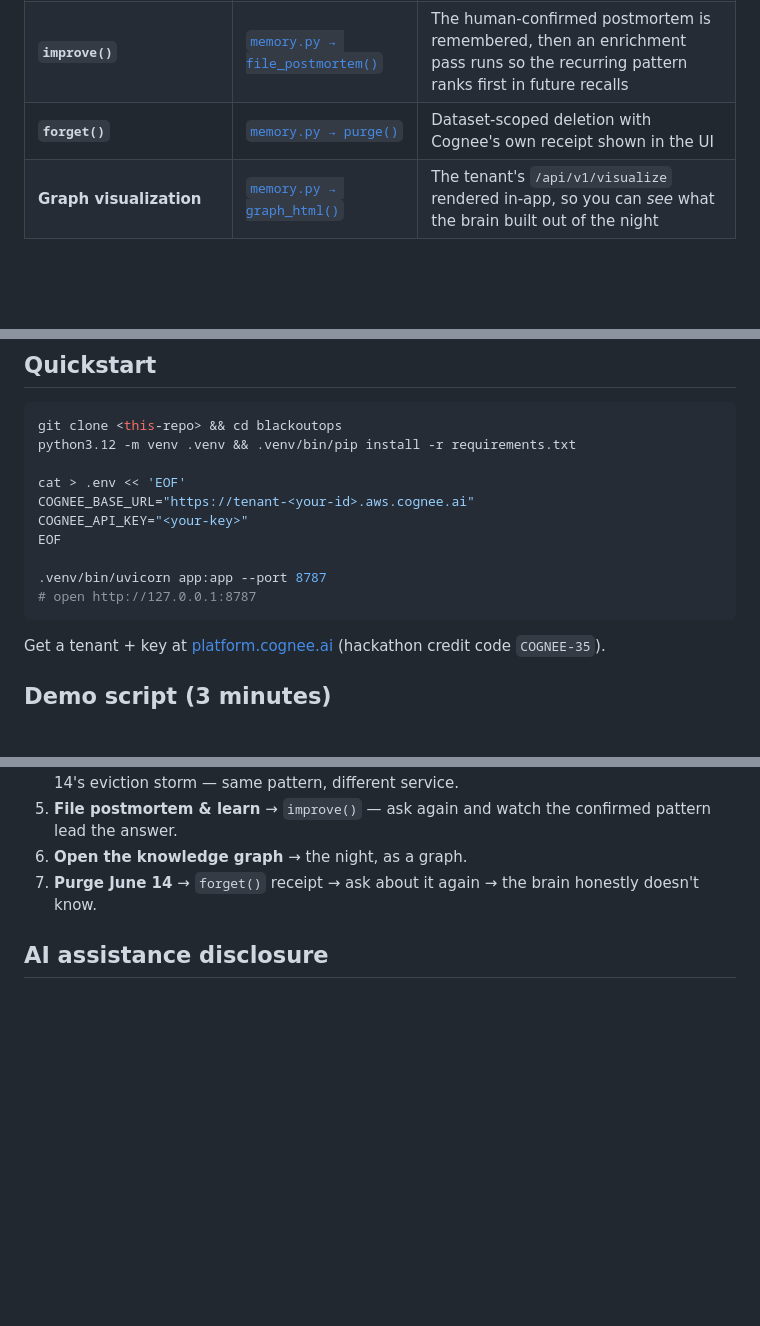
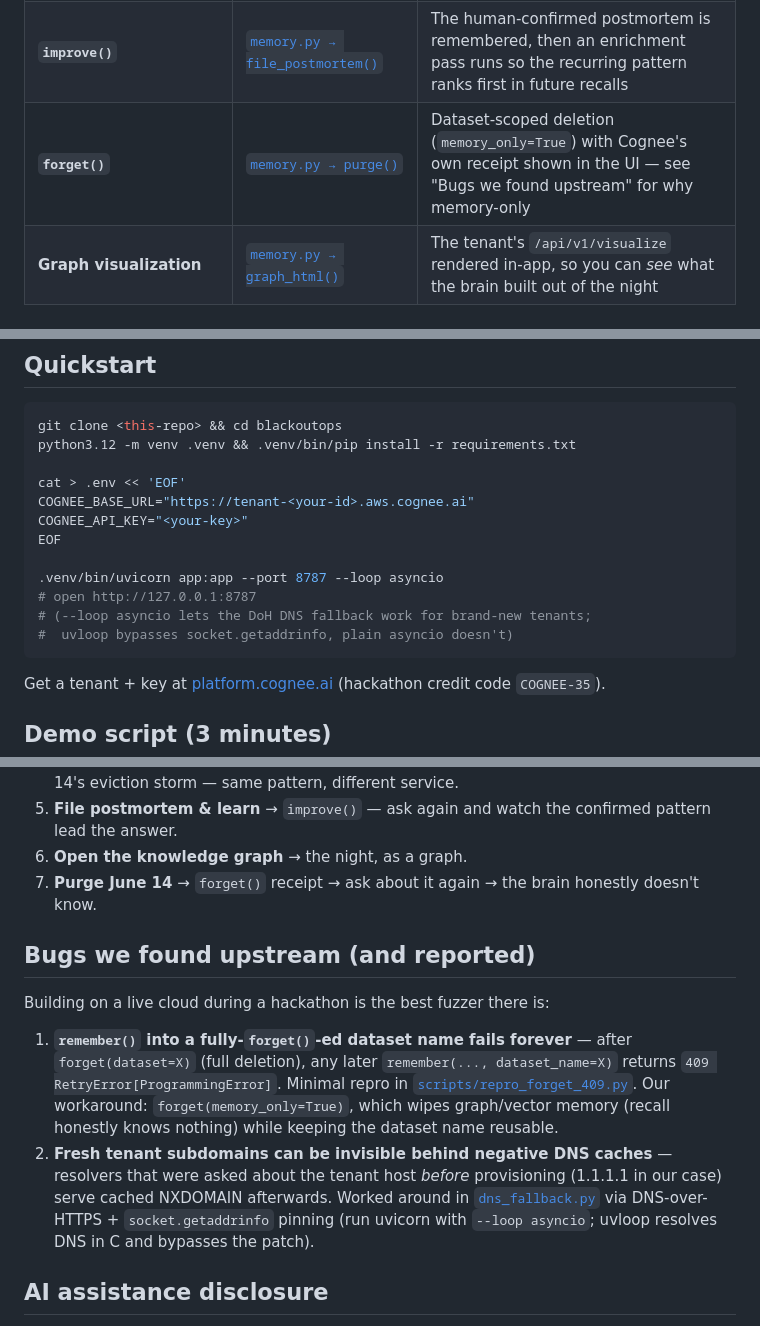
Before and after one commit to devanshug2307/blackoutops, a Markdown page: README.md, 3 parts joined by grey strips. Rendered like a GitHub page; blank space fills up the shorter version.

````diff
--- a/README.md
+++ b/README.md
@@ -29,7 +29,7 @@ Every on-call engineer knows the hangover: alerts at 02:47, pages at 03:15, a bl
 | **`remember(session_id=…)`** | [`memory.py → log_to_session()`](memory.py) | Every debrief Q&A is logged to session memory (`morning-after-debrief`) — refresh the page: the *UI* forgets, Cognee doesn't |
 | **`recall()`** | [`memory.py → ask()`](memory.py) | Auto-routed recall over **both** incident datasets + session memory (`auto_route=True`), returning graph-completion answers with provenance |
 | **`improve()`** | [`memory.py → file_postmortem()`](memory.py) | The human-confirmed postmortem is remembered, then an enrichment pass runs so the recurring pattern ranks first in future recalls |
-| **`forget()`** | [`memory.py → purge()`](memory.py) | Dataset-scoped deletion with Cognee's own receipt shown in the UI |
+| **`forget()`** | [`memory.py → purge()`](memory.py) | Dataset-scoped deletion (`memory_only=True`) with Cognee's own receipt shown in the UI — see "Bugs we found upstream" for why memory-only |
 | **Graph visualization** | [`memory.py → graph_html()`](memory.py) | The tenant's `/api/v1/visualize` rendered in-app, so you can *see* what the brain built out of the night |
 
 ## Architecture
@@ -61,8 +61,10 @@ COGNEE_BASE_URL="https://tenant-<your-id>.aws.cognee.ai"
 COGNEE_API_KEY="<your-key>"
 EOF
 
-.venv/bin/uvicorn app:app --port 8787
+.venv/bin/uvicorn app:app --port 8787 --loop asyncio
 # open http://127.0.0.1:8787
+# (--loop asyncio lets the DoH DNS fallback work for brand-new tenants;
+#  uvloop bypasses socket.getaddrinfo, plain asyncio doesn't)
 ```
 
 Get a tenant + key at [platform.cognee.ai](https://platform.cognee.ai) (hackathon credit code `COGNEE-35`).
@@ -77,6 +79,13 @@ Get a tenant + key at [platform.cognee.ai](https://platform.cognee.ai) (hackatho
 6. **Open the knowledge graph** → the night, as a graph.
 7. **Purge June 14** → `forget()` receipt → ask about it again → the brain honestly doesn't know.
 
+## Bugs we found upstream (and reported)
+
+Building on a live cloud during a hackathon is the best fuzzer there is:
+
+1. **`remember()` into a fully-`forget()`-ed dataset name fails forever** — after `forget(dataset=X)` (full deletion), any later `remember(..., dataset_name=X)` returns `409 RetryError[ProgrammingError]`. Minimal repro in [`scripts/repro_forget_409.py`](scripts/repro_forget_409.py). Our workaround: `forget(memory_only=True)`, which wipes graph/vector memory (recall honestly knows nothing) while keeping the dataset name reusable.
+2. **Fresh tenant subdomains can be invisible behind negative DNS caches** — resolvers that were asked about the tenant host *before* provisioning (1.1.1.1 in our case) serve cached NXDOMAIN afterwards. Worked around in [`dns_fallback.py`](dns_fallback.py) via DNS-over-HTTPS + `socket.getaddrinfo` pinning (run uvicorn with `--loop asyncio`; uvloop resolves DNS in C and bypasses the patch).
+
 ## AI assistance disclosure
 
 This project was built with **Claude Code (Claude Fable 5)** as a pair programmer for scaffolding, debugging, and documentation, under human direction. Disclosed per hackathon rules.
````
Also changed, not shown: docs/screenshot-graph.png (added), docs/screenshot-warroom.png (added), 6 other files.
